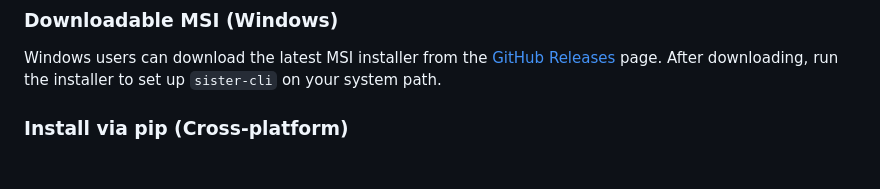
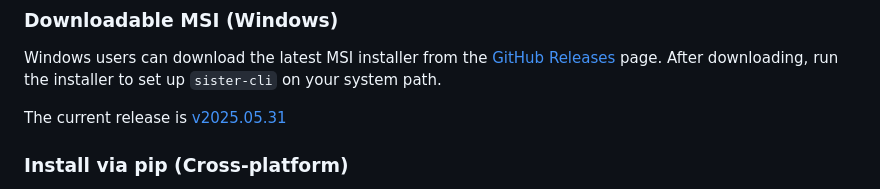
Before and after one commit to phillipod/SISTER, a Markdown page: README.md, the part around the change. Rendered like a GitHub page; blank space fills up the shorter version.

Commit message:
🛠️ README.md -> Added current release information

```diff
--- a/README.md
+++ b/README.md
@@ -26,6 +26,8 @@
 ### Downloadable MSI (Windows)
 
 Windows users can download the latest MSI installer from the [GitHub Releases](https://github.com/phillipod/SISTER/releases) page. After downloading, run the installer to set up `sister-cli` on your system path.
+
+The current release is [v2025.05.31](https://github.com/phillipod/SISTER/releases/tag/v2025.05.31-release)
 
 ### Install via pip (Cross-platform)
 
```
